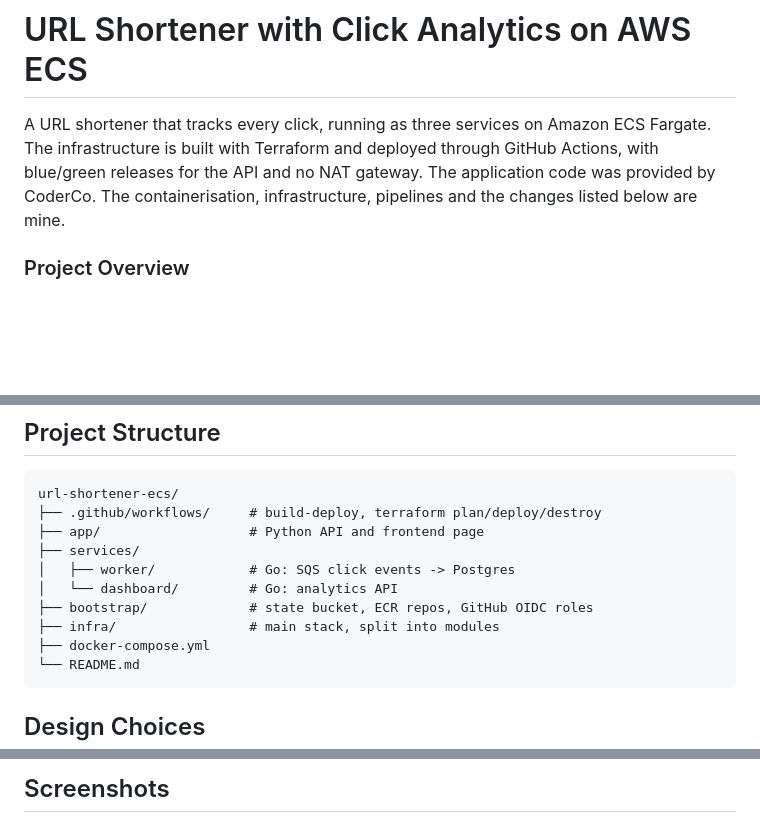
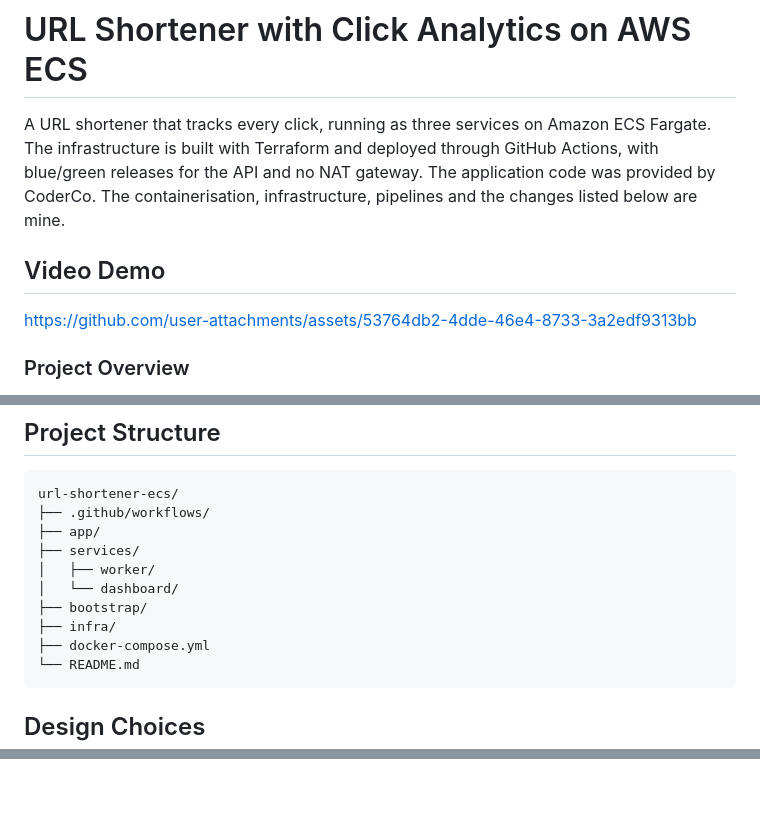
Before and after one commit to sss-3333/url-shortener-ecs, a Markdown page: README.md, 3 parts joined by grey strips. Rendered like a GitHub page; blank space fills up the shorter version.

````diff
--- a/README.md
+++ b/README.md
@@ -2,6 +2,12 @@
 
 A URL shortener that tracks every click, running as three services on Amazon ECS Fargate. The infrastructure is built with Terraform and deployed through GitHub Actions, with blue/green releases for the API and no NAT gateway.
 The application code was provided by CoderCo. The containerisation, infrastructure, pipelines and the changes listed below are mine.
+
+## Video Demo
+
+
+https://github.com/user-attachments/assets/53764db2-4dde-46e4-8733-3a2edf9313bb
+
 
 ### Project Overview
 
@@ -26,13 +32,13 @@ The application code was provided by CoderCo. The containerisation, infrastructu
 
 ```text
 url-shortener-ecs/
-├── .github/workflows/     # build-deploy, terraform plan/deploy/destroy
-├── app/                   # Python API and frontend page
+├── .github/workflows/
+├── app/
 ├── services/
-│   ├── worker/            # Go: SQS click events -> Postgres
-│   └── dashboard/         # Go: analytics API
-├── bootstrap/             # state bucket, ECR repos, GitHub OIDC roles
-├── infra/                 # main stack, split into modules
+│   ├── worker/
+│   └── dashboard/
+├── bootstrap/
+├── infra/
 ├── docker-compose.yml
 └── README.md
 ```
@@ -140,3 +151,2 @@ I deployed an API version with a failing health check. CodeDeploy sent it 0% of
 
-## Screenshots
 
````
Also changed, not shown: other parts of README.md (+13 -5 lines).
